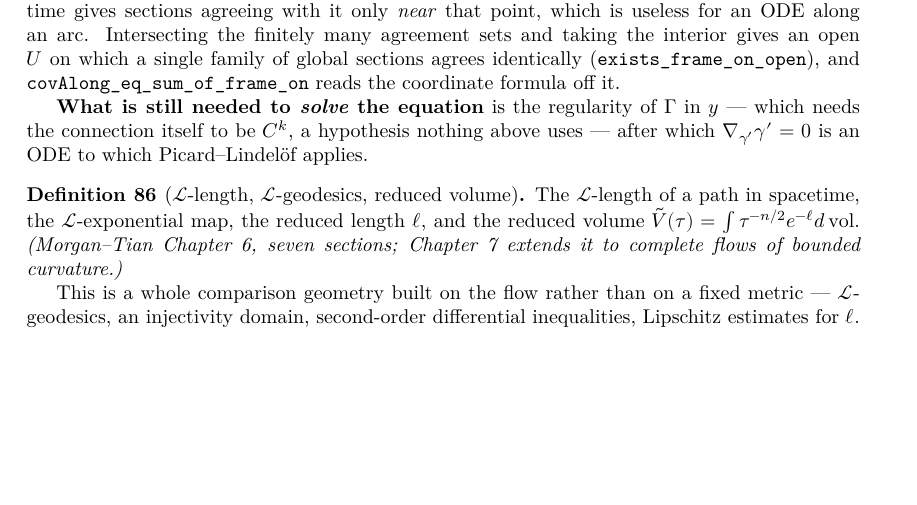
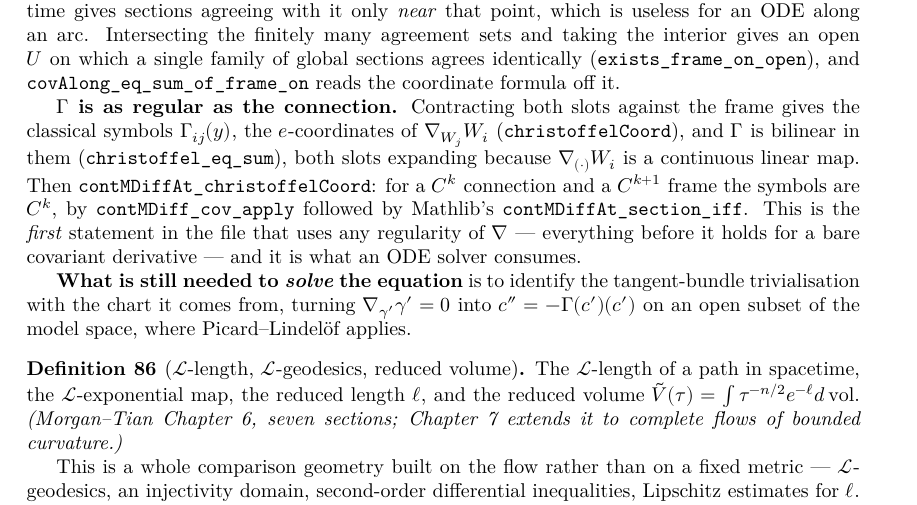
Before and after one commit to korbonits/ricci-flow-blueprint, a LaTeX thesis (blueprint/src/print.tex, which reads blueprint/src/content.tex): part of page 36 of 43, cut so that both start at the same text, the shorter picture padded with empty space. Compiled offline with XeLaTeX.

Commit message:
The Christoffel symbols, and their regularity
christoffelCoord is the classical Γᵢⱼ(y) — the e-coordinates of ∇_{Wⱼ}Wᵢ —
and christoffel_eq_sum says Γ is bilinear in the velocity and the section
with those as coefficients, both slots expanding because ∇_{(·)}Wᵢ is a
continuous linear map.

contMDiffAt_christoffelCoord: for a C^k connection and a C^{k+1} frame the
symbols are C^k. It is contMDiff_cov_apply followed by Mathlib's
contMDiffAt_section_iff, and it is the first statement in the file to use
any regularity of the connection at all — everything before it holds for a
bare CovariantDerivative. This is what an ODE solver consumes.

What is left before exp is identifying the tangent-bundle trivialisation
with the chart it comes from, which puts ∇_{γ'}γ' = 0 on an open subset of
the model space as c'' = -Γ(c')(c'), where Picard-Lindelöf applies.

lake build clean, no sorry, check_axioms passes on 286 declarations,
blueprint PDF builds with no errors and no missing characters.

Co-Authored-By: Claude Opus 5 <noreply@anthropic.com>
Claude-Session: https://claude.ai/code/session_012GvuZri6X3r72vYY4icUjj

```diff
--- a/blueprint/src/content.tex
+++ b/blueprint/src/content.tex
@@ -2808,10 +2811,22 @@ Perelman's monotone functionals are what rule it out.
   (\texttt{exists\_frame\_on\_open}), and
   \texttt{covAlong\_eq\_sum\_of\_frame\_on} reads the coordinate formula off it.
 
-  \textbf{What is still needed to \emph{solve} the equation} is the regularity
-  of $\Gamma$ in $y$ --- which needs the connection itself to be $C^k$, a
-  hypothesis nothing above uses --- after which
-  $\nab_{\gamma'}\gamma' = 0$ is an ODE to which Picard--Lindel\"of applies.
+  \textbf{$\Gamma$ is as regular as the connection.} Contracting both slots
+  against the frame gives the classical symbols $\Gamma_{ij}(y)$, the
+  $e$-coordinates of $\nab_{W_j}W_i$ (\texttt{christoffelCoord}), and
+  $\Gamma$ is bilinear in them (\texttt{christoffel\_eq\_sum}), both slots
+  expanding because $\nab_{(\cdot)}W_i$ is a continuous linear map. Then
+  \texttt{contMDiffAt\_christoffelCoord}: for a $C^k$ connection and a
+  $C^{k+1}$ frame the symbols are $C^k$, by \texttt{contMDiff\_cov\_apply}
+  followed by Mathlib's \texttt{contMDiffAt\_section\_iff}. This is the
+  \emph{first} statement in the file that uses any regularity of $\nab$ ---
+  everything before it holds for a bare covariant derivative --- and it is
+  what an ODE solver consumes.
+
+  \textbf{What is still needed to \emph{solve} the equation} is to identify
+  the tangent-bundle trivialisation with the chart it comes from, turning
+  $\nab_{\gamma'}\gamma' = 0$ into $c'' = -\Gamma(c')(c')$ on an open subset of
+  the model space, where Picard--Lindel\"of applies.
 \end{definition}
 
 \begin{definition}[$\mathcal{L}$-length, $\mathcal{L}$-geodesics, reduced volume]
```
Also changed, not shown: CLAUDE.md (+1 -1 lines), blueprint/src/content.tex (5 more changed lines), 1 other file.
